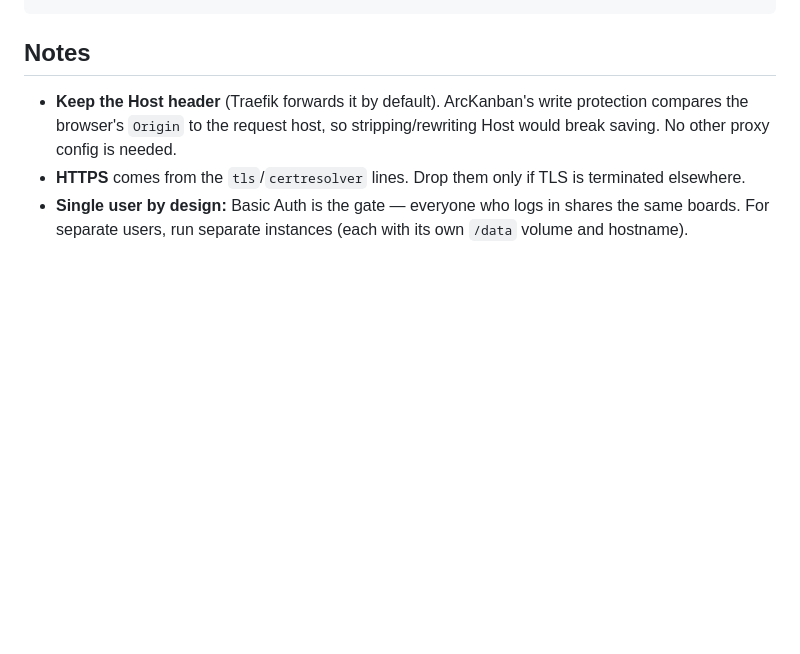
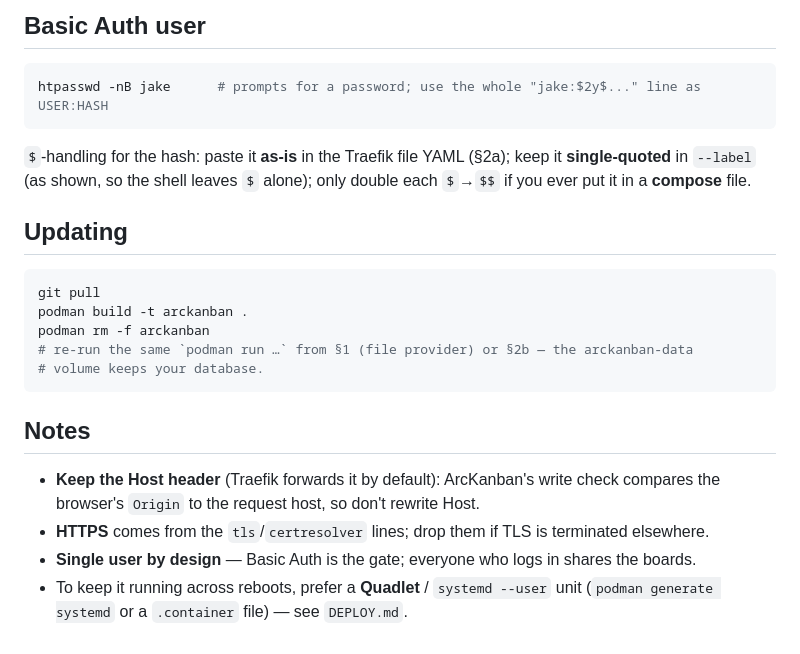
Before and after one commit to JakeWhiteArchitecture/ArcKanBan, a Markdown page: TRAEFIK.md, the part around one of its changes. GitHub-like rendering; blank space fills up the shorter version.

````diff
--- a/TRAEFIK.md
+++ b/TRAEFIK.md
@@ -95,12 +89,28 @@ http:
+## Basic Auth user
+
+```bash
+htpasswd -nB jake      # prompts for a password; use the whole "jake:$2y$..." line as USER:HASH
+```
+
+`$`-handling for the hash: paste it **as-is** in the Traefik file YAML (§2a); keep it
+**single-quoted** in `--label` (as shown, so the shell leaves `$` alone); only double each
+`$`→`$$` if you ever put it in a **compose** file.
+
+## Updating
+
+```bash
+git pull
+podman build -t arckanban .
+podman rm -f arckanban
+# re-run the same `podman run …` from §1 (file provider) or §2b — the arckanban-data
+# volume keeps your database.
 ```
 
 ## Notes
 
-- **Keep the Host header** (Traefik forwards it by default). ArcKanban's write protection
-  compares the browser's `Origin` to the request host, so stripping/rewriting Host would
-  break saving. No other proxy config is needed.
-- **HTTPS** comes from the `tls`/`certresolver` lines. Drop them only if TLS is terminated
-  elsewhere.
-- **Single user by design:** Basic Auth is the gate — everyone who logs in shares the same
-  boards. For separate users, run separate instances (each with its own `/data` volume and
-  hostname).
+- **Keep the Host header** (Traefik forwards it by default): ArcKanban's write check compares
+  the browser's `Origin` to the request host, so don't rewrite Host.
+- **HTTPS** comes from the `tls`/`certresolver` lines; drop them if TLS is terminated elsewhere.
+- **Single user by design** — Basic Auth is the gate; everyone who logs in shares the boards.
+- To keep it running across reboots, prefer a **Quadlet** / `systemd --user` unit
+  (`podman generate systemd` or a `.container` file) — see `DEPLOY.md`.
````
Also changed, not shown: other parts of TRAEFIK.md (+60 -66 lines).
